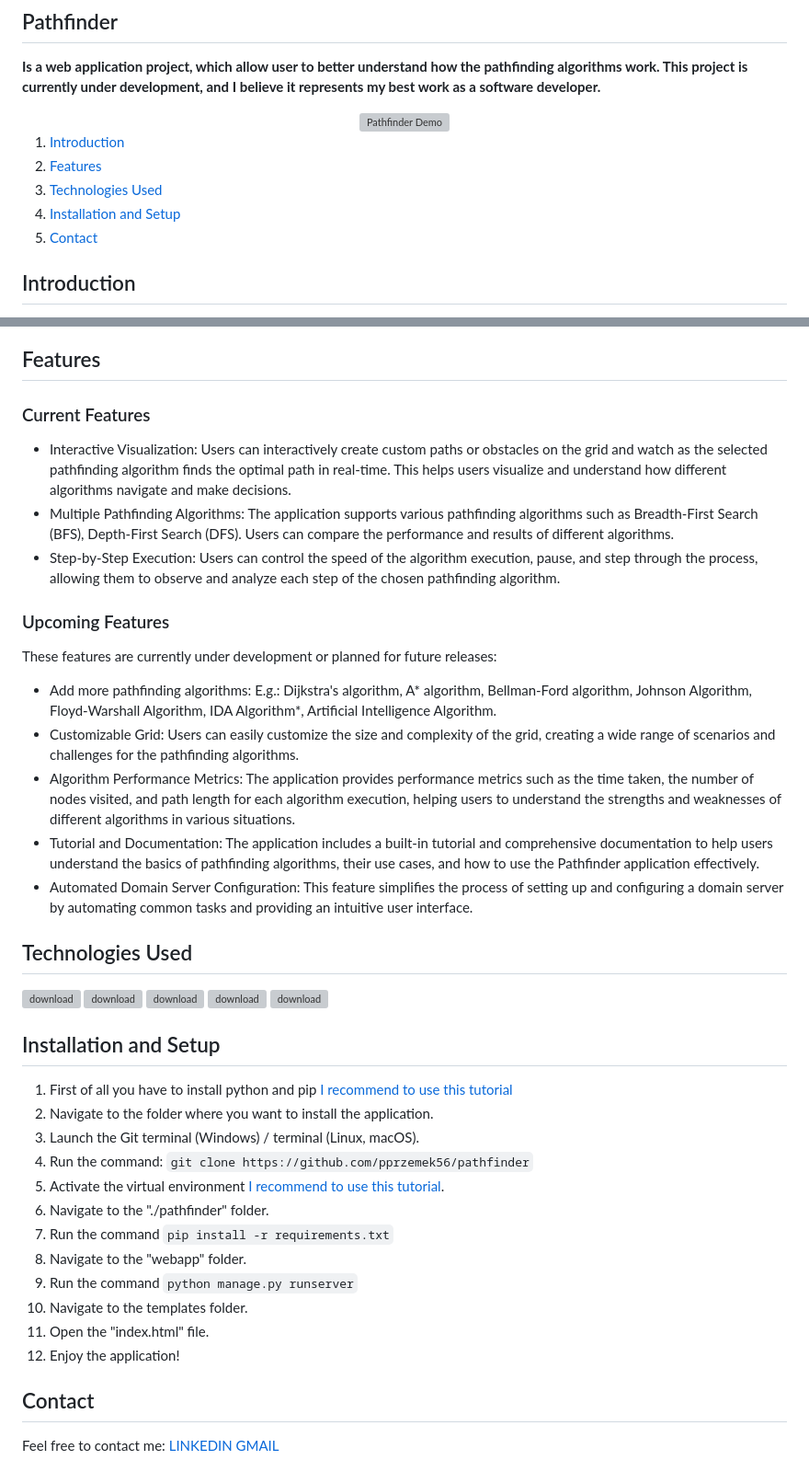
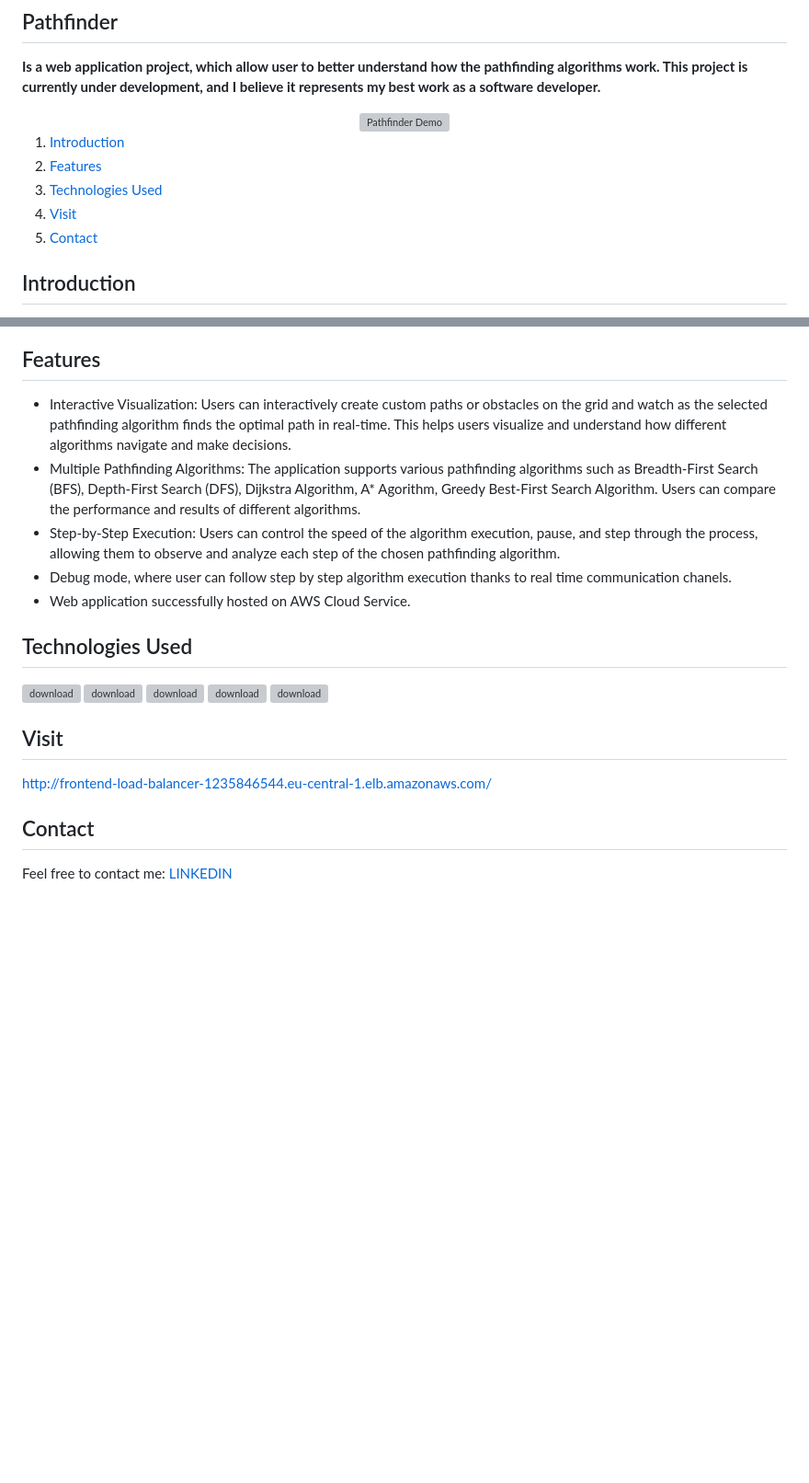
Before and after one commit to pprzemek56/pathfinder, a Markdown page: README.md, 2 parts joined by grey strips. Shown at 92% size. GitHub-like rendering; blank space fills up the shorter version; grey boxes are pictures that could not be loaded.

```diff
--- a/README.md
+++ b/README.md
@@ -10,7 +10,7 @@ This project is currently under development, and I believe it represents my best
 1. [Introduction](#introduction)
 2. [Features](#features)
 3. [Technologies Used](#technologies-used)
-4. [Installation and Setup](#installation-and-setup)
+4. [Visit](#visit)
 5. [Contact](#contact)
 
 ## Introduction
@@ -22,22 +22,11 @@ In the future, I plan to enhance the project's scientific value by providing det
 Also want to add more pathfinding algorithms.
 
 ## Features
-
-### Current Features
-
 - Interactive Visualization: Users can interactively create custom paths or obstacles on the grid and watch as the selected pathfinding algorithm finds the optimal path in real-time. This helps users visualize and understand how different algorithms navigate and make decisions.
-- Multiple Pathfinding Algorithms: The application supports various pathfinding algorithms such as Breadth-First Search (BFS), Depth-First Search (DFS). Users can compare the performance and results of different algorithms.
+- Multiple Pathfinding Algorithms: The application supports various pathfinding algorithms such as Breadth-First Search (BFS), Depth-First Search (DFS), Dijkstra Algorithm, A* Agorithm, Greedy Best-First Search Algorithm. Users can compare the performance and results of different algorithms.
 - Step-by-Step Execution:  Users can control the speed of the algorithm execution, pause, and step through the process, allowing them to observe and analyze each step of the chosen pathfinding algorithm.
-### Upcoming Features
-
-These features are currently under development or planned for future releases:
-
-- Add more pathfinding algorithms: E.g.: Dijkstra's algorithm, A* algorithm, Bellman-Ford algorithm, Johnson Algorithm, Floyd-Warshall Algorithm, IDA Algorithm*, Artificial Intelligence Algorithm.
-- Customizable Grid: Users can easily customize the size and complexity of the grid, creating a wide range of scenarios and challenges for the pathfinding algorithms.
-- Algorithm Performance Metrics: The application provides performance metrics such as the time taken, the number of nodes visited, and path length for each algorithm execution, helping users to understand the strengths and weaknesses of different algorithms in various situations.
-- Tutorial and Documentation: The application includes a built-in tutorial and comprehensive documentation to help users understand the basics of pathfinding algorithms, their use cases, and how to use the Pathfinder application effectively.
-- Automated Domain Server Configuration: This feature simplifies the process of setting up and configuring a domain server by automating common tasks and providing an intuitive user interface.
-
+- Debug mode, where user can follow step by step algorithm execution thanks to real time communication chanels.
+- Web application successfully hosted on AWS Cloud Service.
 ## Technologies Used
 ![download](https://user-images.githubusercontent.com/98922518/231478786-42a5f086-c401-4ec9-89f3-970446858fbb.jpg)
 ![download](https://user-images.githubusercontent.com/98922518/231478981-8b993ec5-9fd0-4aed-89a4-e70ed8da69a5.png)
@@ -45,21 +34,8 @@ These features are currently under development or planned for future releases:
 ![download](https://user-images.githubusercontent.com/98922518/231479162-7a0f113d-2a09-4542-b5c1-5111a6348770.png)
 ![download](https://user-images.githubusercontent.com/98922518/231479259-b74e0894-8c67-4e2c-a6d0-62a4973e693a.png)
 
-## Installation and Setup
-1. First of all you have to install python and pip [I recommend to use this tutorial](https://www.tutorialspoint.com/how-to-install-python-in-windows)
-2. Navigate to the folder where you want to install the application.
-3. Launch the Git terminal (Windows) / terminal (Linux, macOS).
-4. Run the command: `git clone https://github.com/pprzemek56/pathfinder`
-5. Activate the virtual environment [I recommend to use this tutorial](https://www.infoworld.com/article/3239675/virtualenv-and-venv-python-virtual-environments-explained.html).
-6. Navigate to the "./pathfinder" folder.
-7. Run the command `pip install -r requirements.txt`
-8. Navigate to the "webapp" folder.
-9. Run the command `python manage.py runserver`
-10. Navigate to the templates folder.
-11. Open the "index.html" file.
-12. Enjoy the application!
-
+## Visit
+http://frontend-load-balancer-1235846544.eu-central-1.elb.amazonaws.com/
 ## Contact
 Feel free to contact me:
 [LINKEDIN](https://www.linkedin.com/in/przemys%C5%82aw-pisaniak/)
-[GMAIL](przpisaniak@gmail.com)
```
